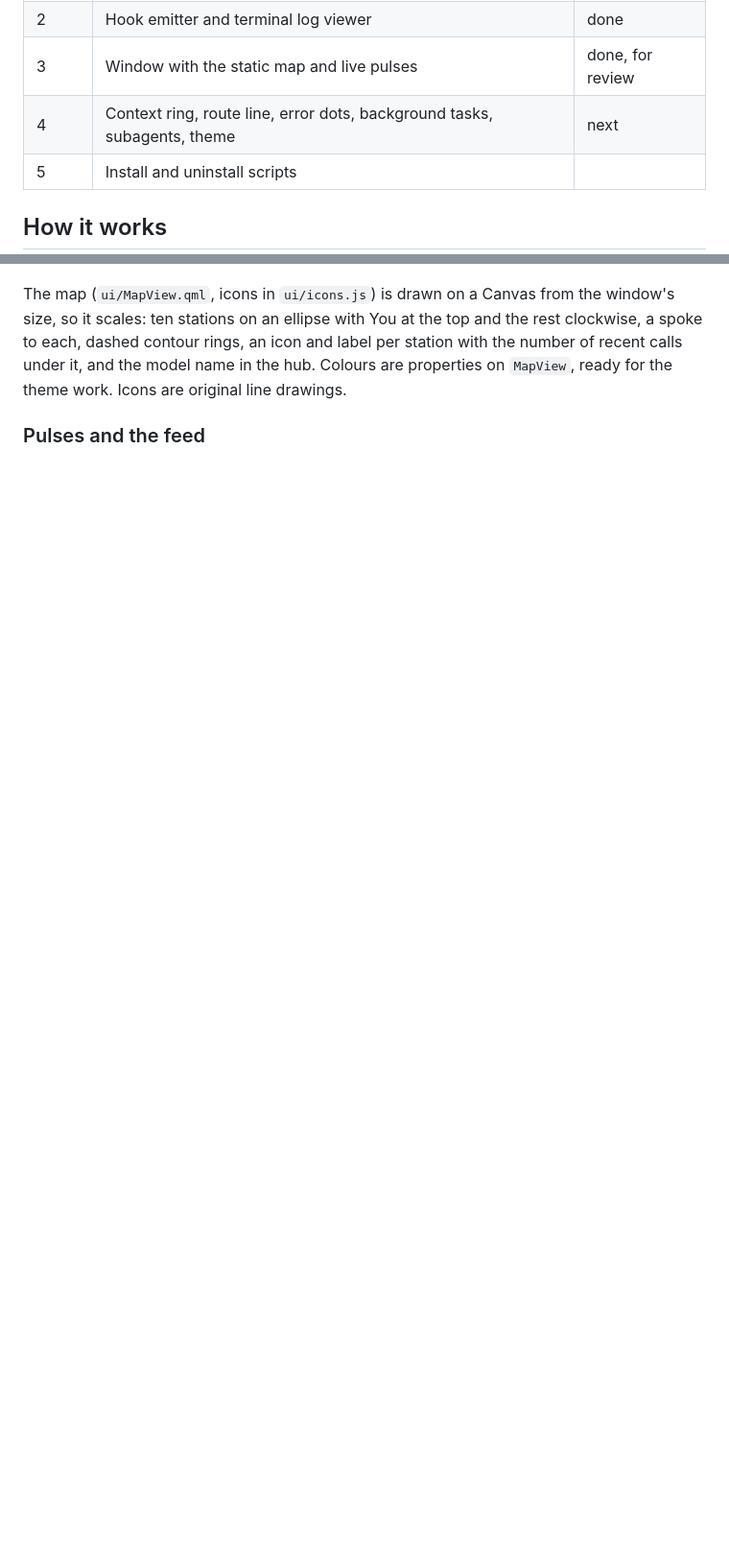
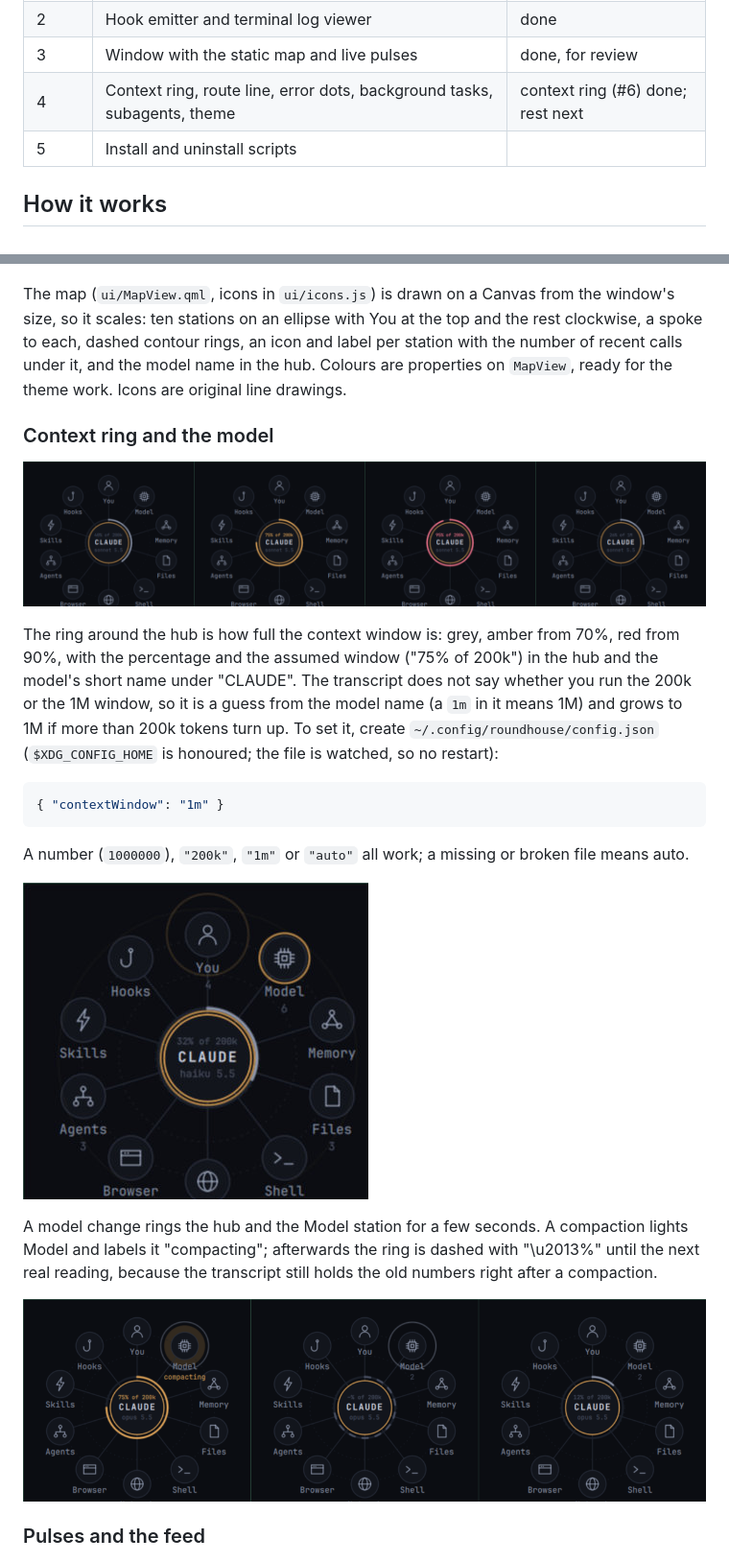
Before and after one commit to TaylorBurke/roundhouse, a Markdown page: README.md, 2 parts joined by grey strips. Shown at 96% size. GitHub-like rendering; pictures changed too: docs/context-compacting.png (added), docs/context-model-switch.png (added), docs/context-ring.png (added); blank space fills up the shorter version.

````diff
--- a/README.md
+++ b/README.md
@@ -20,7 +20,7 @@ into your Claude Code settings.
 | 1 | Research and design ([docs/DESIGN.md](docs/DESIGN.md)) | done |
 | 2 | Hook emitter and terminal log viewer | done |
 | 3 | Window with the static map and live pulses | done, for review |
-| 4 | Context ring, route line, error dots, background tasks, subagents, theme | next |
+| 4 | Context ring, route line, error dots, background tasks, subagents, theme | context ring (#6) done; rest next |
 | 5 | Install and uninstall scripts | |
 
 ## How it works
@@ -109,6 +109,31 @@ to each, dashed contour rings, an icon and label per station with the number of
 under it, and the model name in the hub. Colours are properties on `MapView`, ready for the
 theme work. Icons are original line drawings.
 
+### Context ring and the model
+
+![the ring at 40%, 75%, 95% and over 200k](docs/context-ring.png)
+
+The ring around the hub is how full the context window is: grey, amber from 70%, red from
+90%, with the percentage and the assumed window ("75% of 200k") in the hub and the model's
+short name under "CLAUDE". The transcript does not say whether you run the 200k or the 1M
+window, so it is a guess from the model name (a `1m` in it means 1M) and grows to 1M if more
+than 200k tokens turn up. To set it, create `~/.config/roundhouse/config.json`
+(`$XDG_CONFIG_HOME` is honoured; the file is watched, so no restart):
+
+```json
+{ "contextWindow": "1m" }
+```
+
+A number (`1000000`), `"200k"`, `"1m"` or `"auto"` all work; a missing or broken file means auto.
+
+![a model switch: rings at the hub and Model, new name in the hub](docs/context-model-switch.png)
+
+A model change rings the hub and the Model station for a few seconds. A compaction lights
+Model and labels it "compacting"; afterwards the ring is dashed with "\u2013%" until the next
+real reading, because the transcript still holds the old numbers right after a compaction.
+
+![compacting, then an unknown reading, then a fresh one](docs/context-compacting.png)
+
 ### Pulses and the feed
 
 ![a recorded session replayed into the window](docs/pulses.gif)
````
Also changed, not shown: docs/DESIGN.md (+2 -1 lines), 5 other files.
